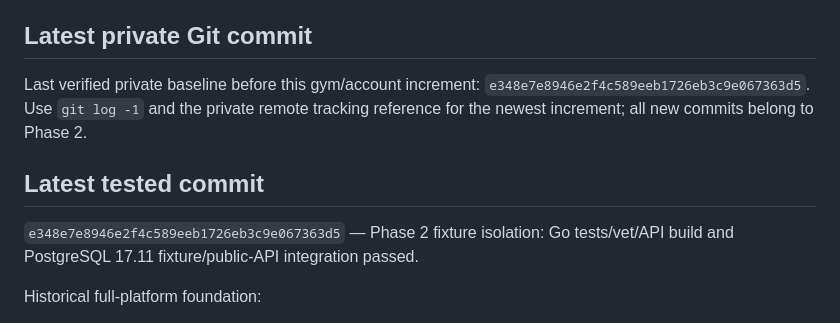
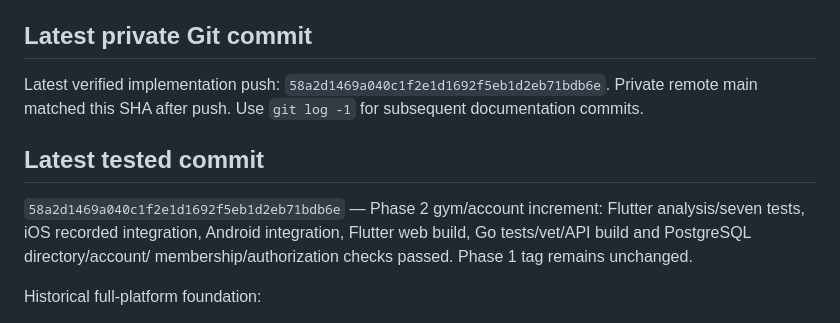
Before and after one commit to haramainofficial01-design/fitcalgary-development, a Markdown page: docs/CURRENT_PROGRESS.md, the part around the change. Rendered like a GitHub page.

Commit message:
docs(phase2): record tested gym account checkpoint

```diff
--- a/docs/CURRENT_PROGRESS.md
+++ b/docs/CURRENT_PROGRESS.md
@@ -48,14 +48,16 @@ Production identity/email/social credentials; managed hosting/database/storage;
 
 ## Latest private Git commit
 
-Last verified private baseline before this gym/account increment:
-`e348e7e8946e2f4c589eeb1726eb3c9e067363d5`. Use `git log -1` and the private remote
-tracking reference for the newest increment; all new commits belong to Phase 2.
+Latest verified implementation push:
+`58a2d1469a040c1f2e1d1692f5eb1d2eb71bdb6e`. Private remote main matched this
+SHA after push. Use `git log -1` for subsequent documentation commits.
 
 ## Latest tested commit
 
-`e348e7e8946e2f4c589eeb1726eb3c9e067363d5` — Phase 2 fixture isolation:
-Go tests/vet/API build and PostgreSQL 17.11 fixture/public-API integration passed.
+`58a2d1469a040c1f2e1d1692f5eb1d2eb71bdb6e` — Phase 2 gym/account increment:
+Flutter analysis/seven tests, iOS recorded integration, Android integration,
+Flutter web build, Go tests/vet/API build and PostgreSQL directory/account/
+membership/authorization checks passed. Phase 1 tag remains unchanged.
 
 Historical full-platform foundation:
 
```
